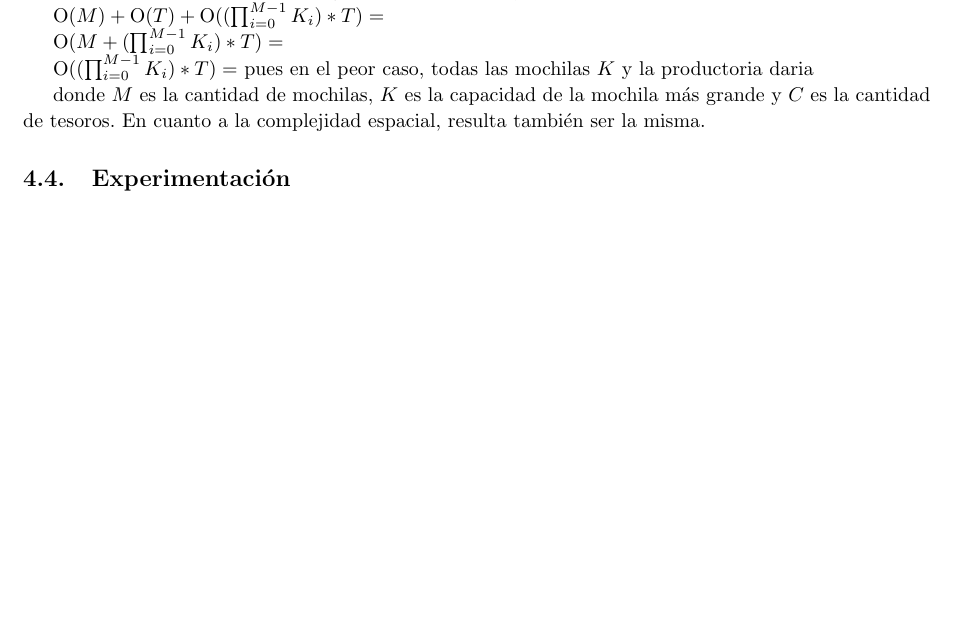
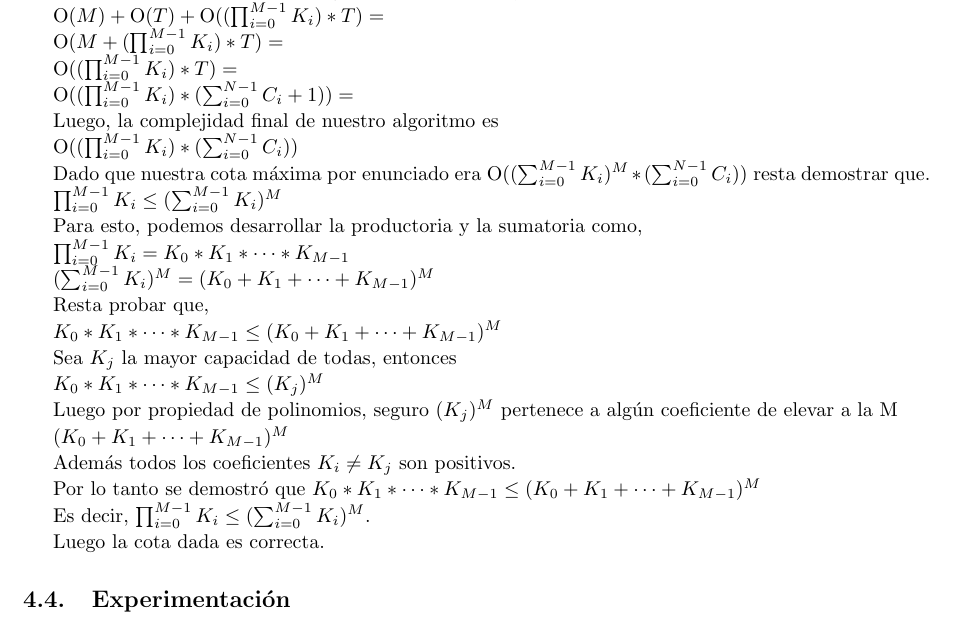
Before and after one commit to kevinfra/Algo3-tp1, a LaTeX document (latex/informe.tex, which reads latex/ej3.tex): part of page 21 of 23, cut so that both start at the same text, the shorter picture padded with empty space. Compiled offline with pdfLaTeX.

Commit message:
Fin complejidad 3

```diff
--- a/latex/ej3.tex
+++ b/latex/ej3.tex
@@ -190,10 +190,27 @@
         Por lo visto anteriormente, el algoritmo tiene complejidad temporal de\par
          $\ord(M) + \ord(T) + \ord((\prod_{i = 0}^{M-1} K_{i})*T) =$\par
          $\ord(M + (\prod_{i = 0}^{M-1} K_{i})*T) =$\par
-         $\ord((\prod_{i = 0}^{M-1} K_{i})*T) =$ pues en el peor caso, todas las mochilas $K$ y la productoria daria
+         $\ord((\prod_{i = 0}^{M-1} K_{i})*T) =$ \par
+         $\ord((\prod_{i = 0}^{M-1} K_{i})*(\sum_{i = 0}^{N-1} C_{i} + 1)) =$\par
+         Luego, la complejidad final de nuestro algoritmo es\par
+                  $\ord((\prod_{i = 0}^{M-1} K_{i})*(\sum_{i = 0}^{N-1} C_{i}))$
 
-        donde $M$ es la cantidad de mochilas, $K$ es la capacidad de la mochila más grande y $C$ es la cantidad de tesoros.
-        En cuanto a la complejidad espacial, resulta también ser la misma.
+         Dado que nuestra cota máxima por enunciado era $\ord((\sum_{i = 0}^{M-1} K_{i})^{M}*(\sum_{i = 0}^{N-1} C_{i}))$ resta demostrar que. \par
+         $\prod_{i = 0}^{M-1} K_{i} \leq (\sum_{i = 0}^{M-1} K_{i})^{M}$ \par
+         Para esto, podemos desarrollar la productoria y la sumatoria como,\par
+         $\prod_{i = 0}^{M-1} K_{i} = K_{0} * K_{1} * \dots * K_{M-1} $ \par
+         $(\sum_{i = 0}^{M-1} K_{i})^{M} = (K_{0} + K_{1} + \dots + K_{M-1})^{M}$\par
+         Resta probar que, \par
+         $K_{0} * K_{1} * \dots * K_{M-1} \leq (K_{0} + K_{1} + \dots + K_{M-1})^{M}$\par
+         Sea $K_{j}$ la mayor capacidad de todas, entonces \par
+         $K_{0} * K_{1} * \dots * K_{M-1} \leq (K_{j})^{M}$\par
+         Luego por propiedad de polinomios, seguro $(K_{j})^{M}$ pertenece a algún coeficiente de elevar a la M\par
+         $(K_{0} + K_{1} + \dots + K_{M-1})^{M}$\par
+         Además todos los coeficientes $K_{i} \neq K_{j}$ son positivos.
+
+         Por lo tanto se demostró que $K_{0} * K_{1} * \dots * K_{M-1} \leq (K_{0} + K_{1} + \dots + K_{M-1})^{M}$ \par
+         Es decir, $\prod_{i = 0}^{M-1} K_{i} \leq (\sum_{i = 0}^{M-1} K_{i})^{M}$. \par
+         Luego la cota dada es correcta.
 
 
     % 4. Dar un código fuente claro que implemente la solución propuesta. Se deben incluir las partes relevantes del código como apéndice del informe impreso entregado.
```
